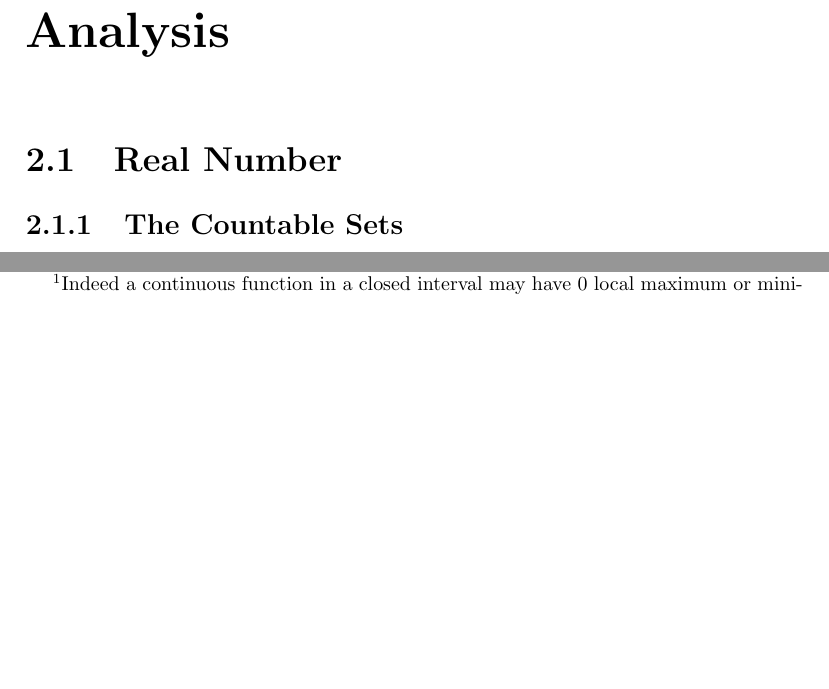
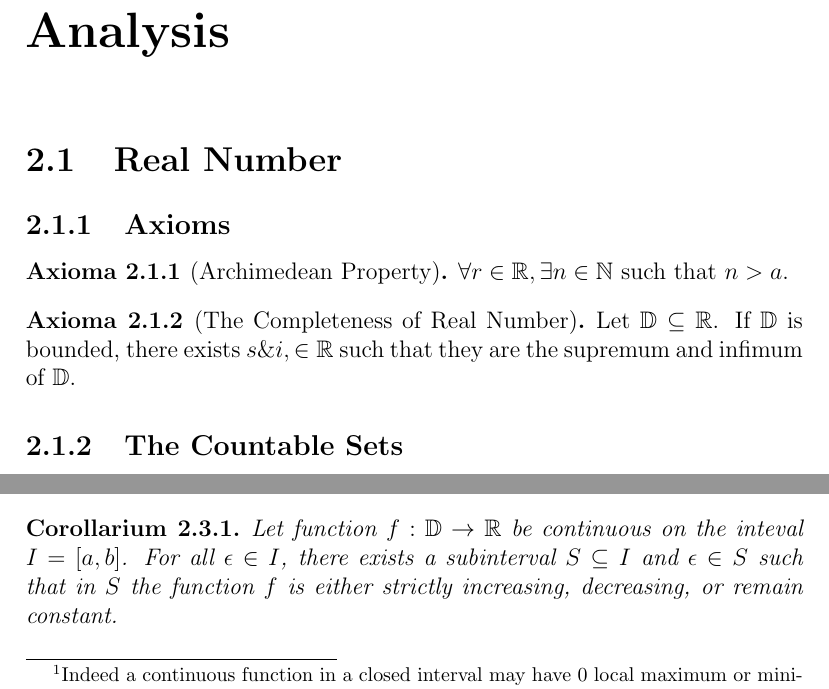
Before and after one commit to harryhanYuhao/math, a LaTeX thesis (2022-3/fpm/note/note.tex, which reads 2022-3/fpm/note/analysis/continuityAndLimit.tex, 2022-3/fpm/note/analysis/realNumber.tex): two parts of pages 5 and 10 of 21 before the commit and two parts of pages 5 and 11 of 22 after it, joined at a grey line, cut so that both start at the same text, the shorter picture padded with empty space. Compiled offline with pdfLaTeX.

Commit message:
rename, more on continuity&fundamental axioms of real number

```diff
--- a/2022-3/fpm/note/analysis/continuity.tex
+++ b/2022-3/fpm/note/analysis/continuityAndLimit.tex
@@ -49,6 +49,10 @@
 
 	Notice, extreme value theorem does not hold when $\bb{I}$ is a open interval. For example, function $f(x)=\frac{1}{x}$ is continous but unbounded in the open interval $(0,1)$.
 \end{remark}
+
+\begin{corollary}
+	Let function $f: \bb{D} \rightarrow	\bb{R}$ be continuous on the inteval $I=[a,b]$. For all $\epsilon \in I$, there exists a subinterval $S\subseteq I$ and $\epsilon \in S$ such that in $S$ the function $f$ is either strictly increasing, decreasing, or remain constant.
+\end{corollary}
 
 \begin{hypothesis}[Valid Domain for EVT]
 	Investigate the valid domain for EVT under the definition of continuity.
--- a/2022-3/fpm/note/analysis/realNumber.tex
+++ b/2022-3/fpm/note/analysis/realNumber.tex
@@ -1,6 +1,14 @@
 \documentclass[../note.tex]{subfiles}
 \begin{document}
 \section{Real Number}
+\subsection{Axioms}
+\begin{axiom}[Archimedean Property]
+	$\forall r \in \bb{R}, \exists n \in \bb{N}$ such that $n>a$.
+\end{axiom}
+\begin{axiom}[The Completeness of Real Number]
+	Let $\bb{D}\subseteq \bb{R}$. If $\bb{D}$ is bounded, there exists $s\&i, \in \bb{R}$ such that they are the supremum and infimum of $\bb{D}$.
+\end{axiom}
+
 \subsection{The Countable Sets}
 
 \begin{axiom}[The "Smallest" Infinite Set]
```
Also changed, not shown: 2022-3/fpm/note/note.tex (+1 -1 lines), 2022-3/fpm/note/note.pdf, 2022-3/fpm/note/analysis/continuityAndLimit.tex (23 more changed lines).
